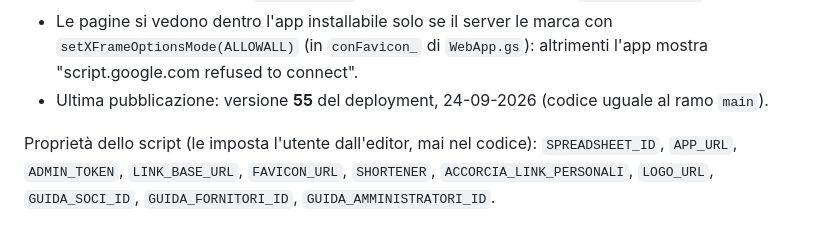
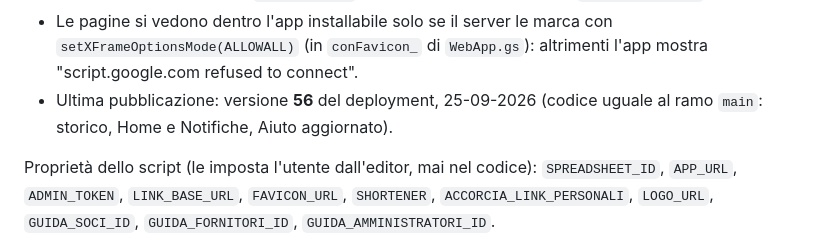
Before and after one commit to 0svald/isticcadeddu, a Markdown page: CLAUDE.md, the part around the change. Rendered like a GitHub page.

Commit message:
CLAUDE.md: pubblicata la versione 56
Co-Authored-By: Claude Opus 5.5 <noreply@anthropic.com>
Claude-Session: https://claude.ai/code/session_01V6odn2r5H7m8wiEQ3pU4yi

```diff
--- a/CLAUDE.md
+++ b/CLAUDE.md
@@ -99,7 +99,7 @@ Note su clasp e Claude Code:
 - Claude pubblica su Apps Script (push e deployment) **solo con l'autorizzazione esplicita** dell'utente, ogni volta.
 - Credenziali di clasp (`~/.clasprc.json`): mai in chat né nel repository. Per le sessioni cloud vanno nella variabile d'ambiente `CLASPRC_JSON` dell'ambiente, da scrivere in `~/.clasprc.json` all'avvio.
 - Le pagine si vedono dentro l'app installabile solo se il server le marca con `setXFrameOptionsMode(ALLOWALL)` (in `conFavicon_` di `WebApp.gs`): altrimenti l'app mostra "script.google.com refused to connect".
-- Ultima pubblicazione: versione **55** del deployment, 24-09-2026 (codice uguale al ramo `main`).
+- Ultima pubblicazione: versione **56** del deployment, 25-09-2026 (codice uguale al ramo `main`: storico, Home e Notifiche, Aiuto aggiornato).
 
 Proprietà dello script (le imposta l'utente dall'editor, mai nel codice): `SPREADSHEET_ID`, `APP_URL`, `ADMIN_TOKEN`, `LINK_BASE_URL`, `FAVICON_URL`, `SHORTENER`, `ACCORCIA_LINK_PERSONALI`, `LOGO_URL`, `GUIDA_SOCI_ID`, `GUIDA_FORNITORI_ID`, `GUIDA_AMMINISTRATORI_ID`.
 
```
